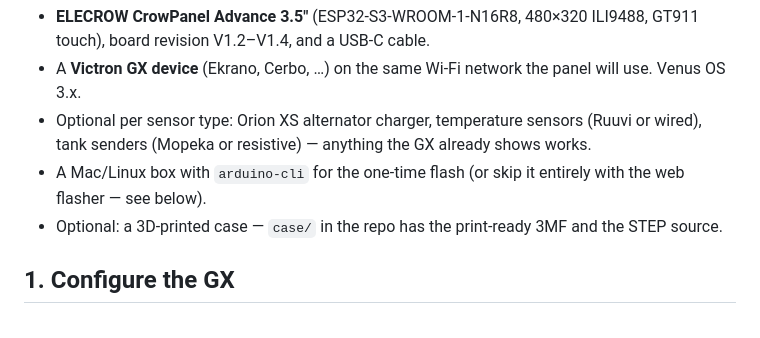
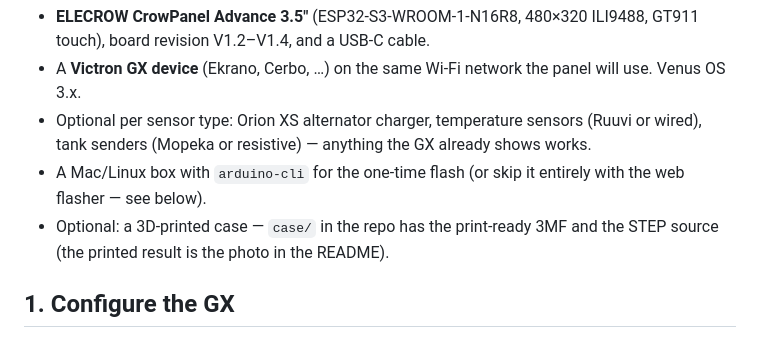
Before and after one commit to patrickdarke/DarksidePWR, a Markdown page: SETUP.md, the part around the change. Drawn GitHub-style.

```diff
--- a/SETUP.md
+++ b/SETUP.md
@@ -15,7 +15,7 @@ firmware side is ~15 minutes.
 - A Mac/Linux box with `arduino-cli` for the one-time flash (or skip it
   entirely with the web flasher — see below).
 - Optional: a 3D-printed case — `case/` in the repo has the print-ready
-  3MF and the STEP source.
+  3MF and the STEP source (the printed result is the photo in the README).
 
 ## 1. Configure the GX
 
```
Also changed, not shown: CLAUDE.md (+3 -1 lines), README.md (+5 -2 lines), docs/img/case-photo.jpg (added), 1 other file.
